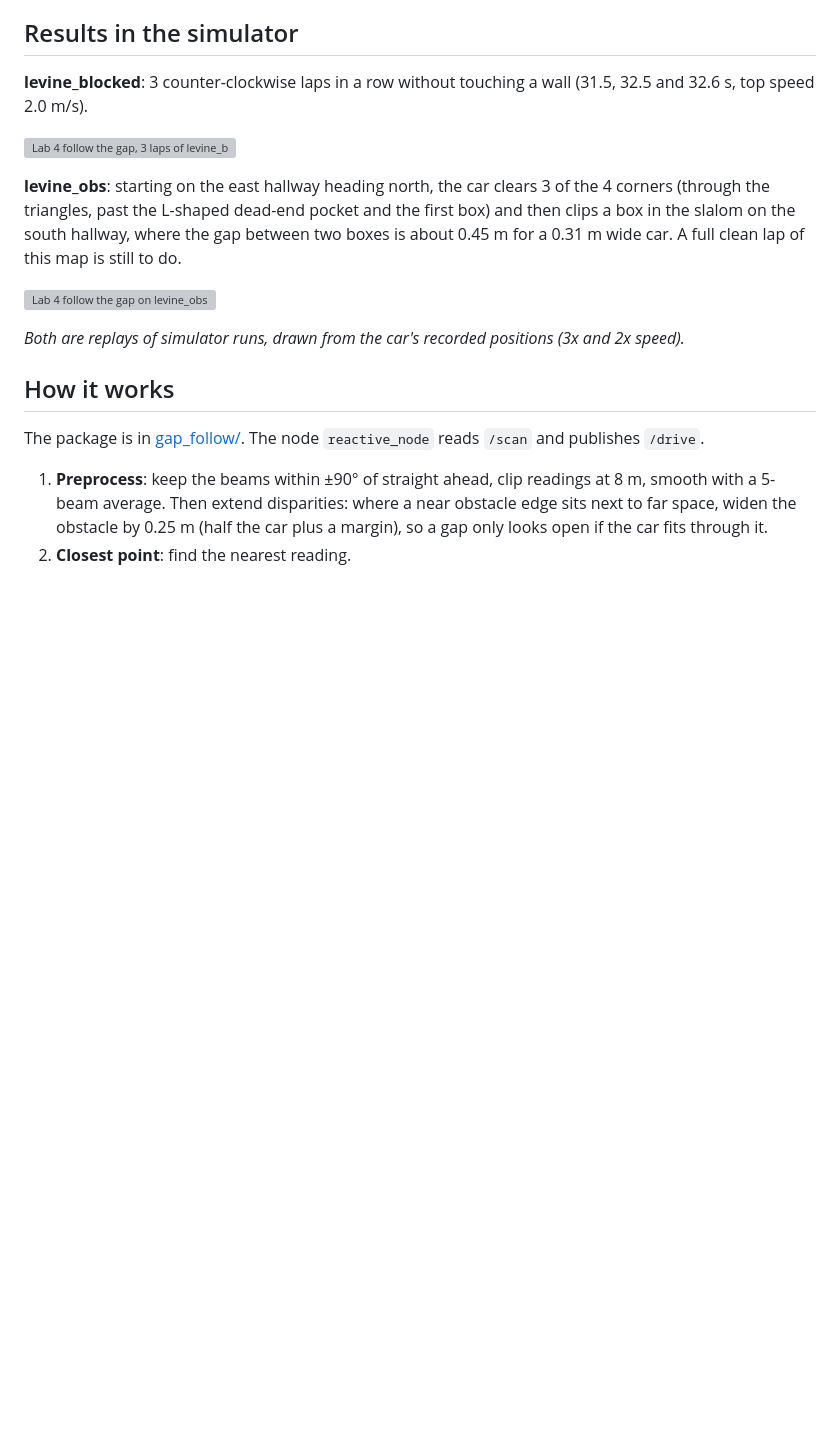
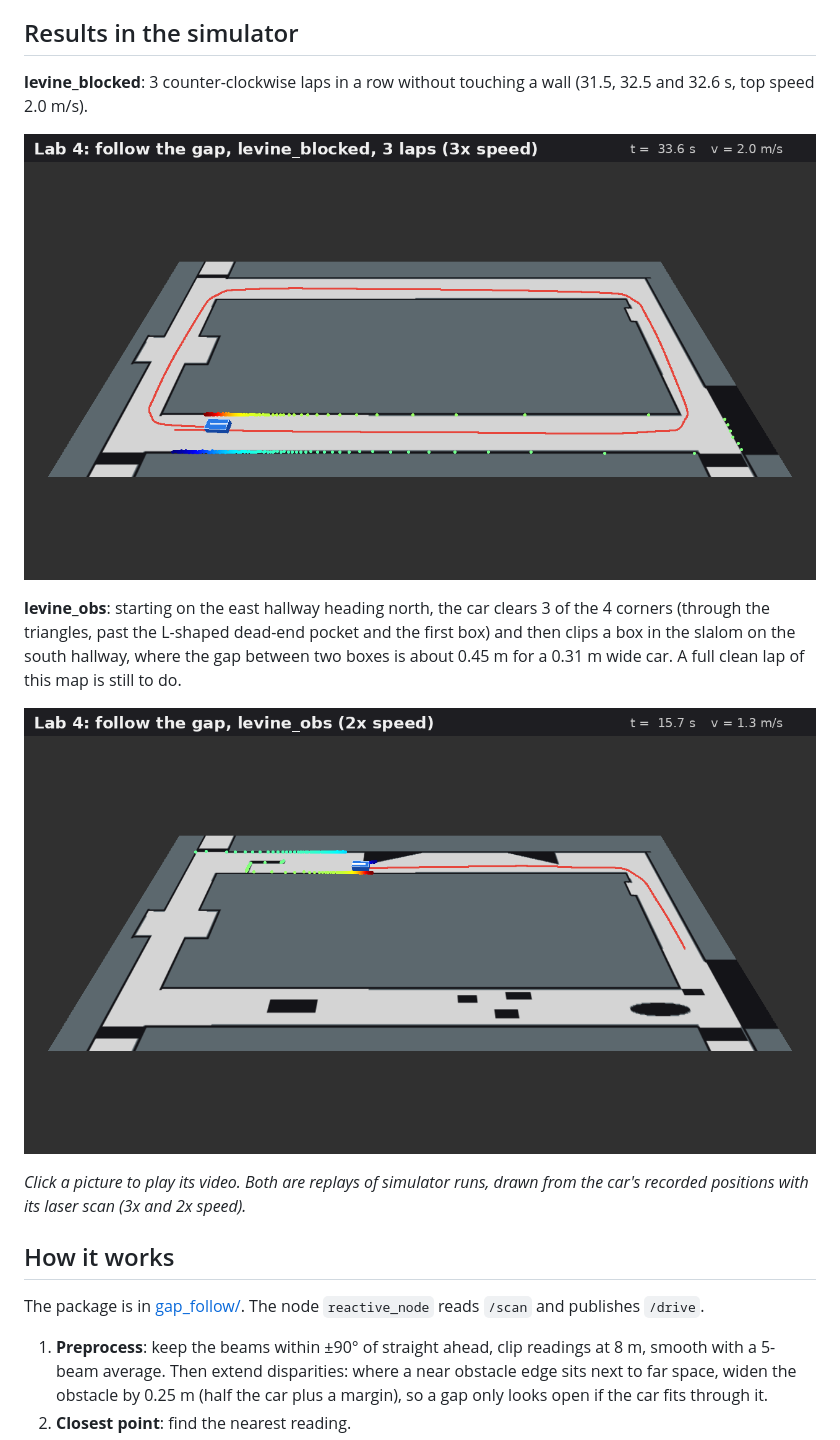
Before and after one commit to povolom/TMU-Velocity-Labs, a Markdown page: lab4/README.md, the part around the change. Rendered like a GitHub page; pictures changed too: lab4/media/gap_follow_levine_blocked.png (added), lab4/media/gap_follow_levine_obs.png (added); blank space fills up the shorter version; grey boxes are pictures that could not be loaded.

```diff
--- a/lab4/README.md
+++ b/lab4/README.md
@@ -6,13 +6,13 @@
 
 **levine_blocked**: 3 counter-clockwise laps in a row without touching a wall (31.5, 32.5 and 32.6 s, top speed 2.0 m/s).
 
-![Lab 4 follow the gap, 3 laps of levine_blocked](media/gap_follow_levine_blocked.gif)
+[![Lab 4 follow the gap, 3 laps of levine_blocked (click to play the video)](media/gap_follow_levine_blocked.png)](media/gap_follow_levine_blocked.mp4)
 
 **levine_obs**: starting on the east hallway heading north, the car clears 3 of the 4 corners (through the triangles, past the L-shaped dead-end pocket and the first box) and then clips a box in the slalom on the south hallway, where the gap between two boxes is about 0.45 m for a 0.31 m wide car. A full clean lap of this map is still to do.
 
-![Lab 4 follow the gap on levine_obs](media/gap_follow_levine_obs.gif)
+[![Lab 4 follow the gap on levine_obs (click to play the video)](media/gap_follow_levine_obs.png)](media/gap_follow_levine_obs.mp4)
 
-*Both are replays of simulator runs, drawn from the car's recorded positions (3x and 2x speed).*
+*Click a picture to play its video. Both are replays of simulator runs, drawn from the car's recorded positions with its laser scan (3x and 2x speed).*
 
 ## How it works
 
```
Also changed, not shown: README.md (+1 -1 lines), lab3/README.md (+2 -2 lines), lab3/media/wall_follow_levine_blocked.png (added), 3 other files.
